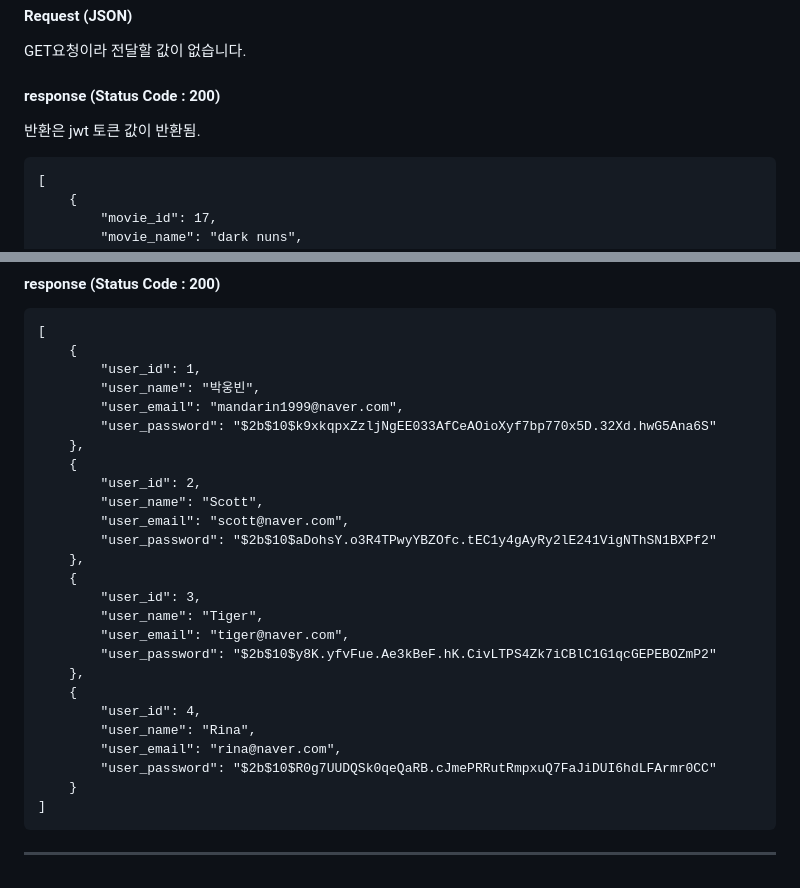
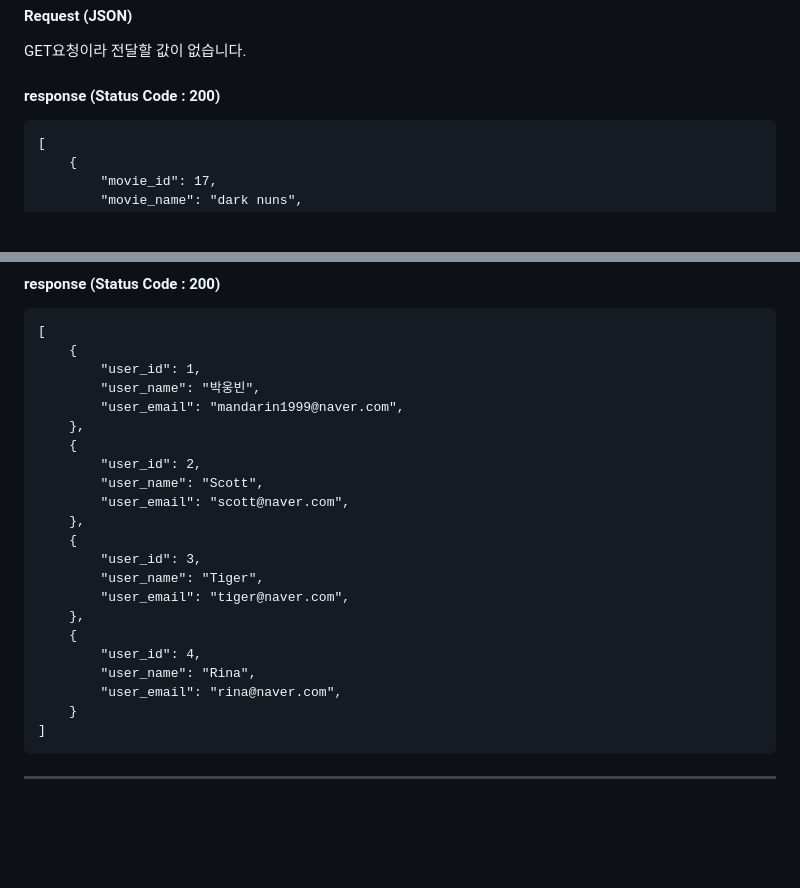
Before and after one commit to Ungbbi/winterOfTUK, a Markdown page: back_end/README.md, 2 parts joined by grey strips. Drawn GitHub-style; blank space fills up the shorter version.

````diff
--- a/back_end/README.md
+++ b/back_end/README.md
@@ -64,7 +64,6 @@ http://localhost:3000/movie/info
 #### Request (JSON)
 GET요청이라 전달할 값이 없습니다.
 #### response (Status Code : 200)
-반환은 jwt 토큰 값이 반환됨.
 ```Node.js
 [
     {
@@ -206,25 +205,21 @@ GET 요청 따로 전송할 것 없습니다.
         "user_id": 1,
         "user_name": "박웅빈",
         "user_email": "mandarin1999@naver.com",
-        "user_password": "$2b$10$k9xkqpxZzljNgEE033AfCeAOioXyf7bp770x5D.32Xd.hwG5Ana6S"
     },
     {
         "user_id": 2,
         "user_name": "Scott",
         "user_email": "scott@naver.com",
-        "user_password": "$2b$10$aDohsY.o3R4TPwyYBZOfc.tEC1y4gAyRy2lE241VigNThSN1BXPf2"
     },
     {
         "user_id": 3,
         "user_name": "Tiger",
         "user_email": "tiger@naver.com",
-        "user_password": "$2b$10$y8K.yfvFue.Ae3kBeF.hK.CivLTPS4Zk7iCBlC1G1qcGEPEBOZmP2"
     },
     {
         "user_id": 4,
         "user_name": "Rina",
         "user_email": "rina@naver.com",
-        "user_password": "$2b$10$R0g7UUDQSk0qeQaRB.cJmePRRutRmpxuQ7FaJiDUI6hdLFArmr0CC"
     }
 ]
 ```
````
